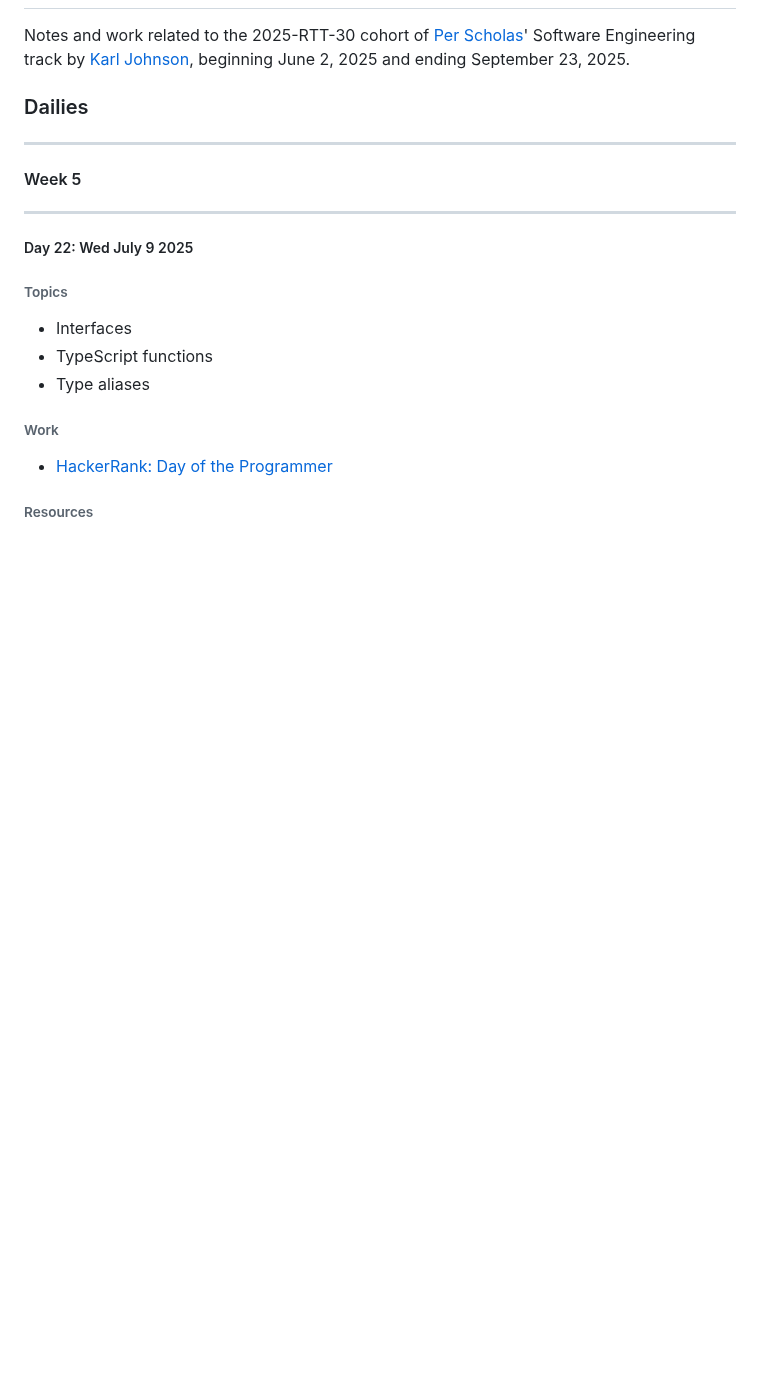
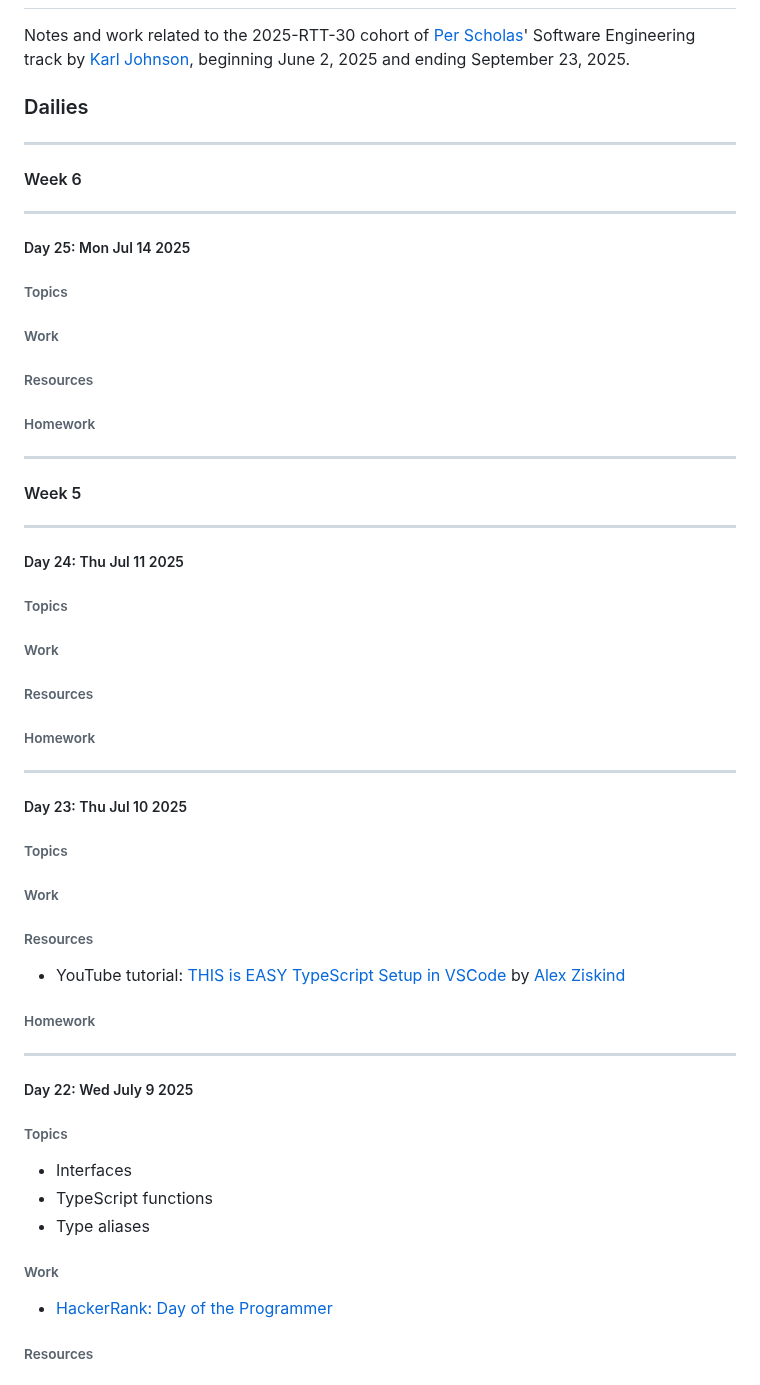
Before and after one commit to hirekarl/per_scholas_2025-RTT-30_karl_johnson, a Markdown page: README.md, the part around the change. Rendered like a GitHub page; blank space fills up the shorter version.

Commit message:
Current as of 7/14/25 8:41 AM.

```diff
--- a/README.md
+++ b/README.md
@@ -9,7 +9,53 @@ Notes and work related to the 2025-RTT-30 cohort of [Per Scholas](https://persch
 
 ---
 
+#### Week 6
+
+---
+
+##### Day 25: <time datetime="2025-07-14">Mon Jul 14 2025</time>
+###### Topics
+
+
+###### Work
+
+
+###### Resources
+
+
+###### Homework
+
+---
+
 #### Week 5
+
+---
+
+##### Day 24: <time datetime="2025-07-11">Thu Jul 11 2025</time>
+###### Topics
+
+
+###### Work
+
+
+###### Resources
+
+
+###### Homework
+
+---
+
+##### Day 23: <time datetime="2025-07-10">Thu Jul 10 2025</time>
+###### Topics
+
+
+###### Work
+
+
+###### Resources
+- YouTube tutorial: [THIS is EASY TypeScript Setup in VSCode](https://www.youtube.com/watch?v=4zdBk6wisxc) by [Alex Ziskind](https://www.youtube.com/@AZisk)
+
+###### Homework
 
 ---
 
```
